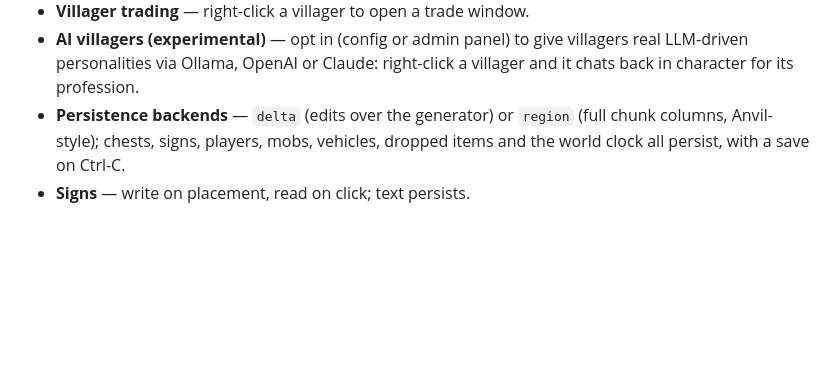
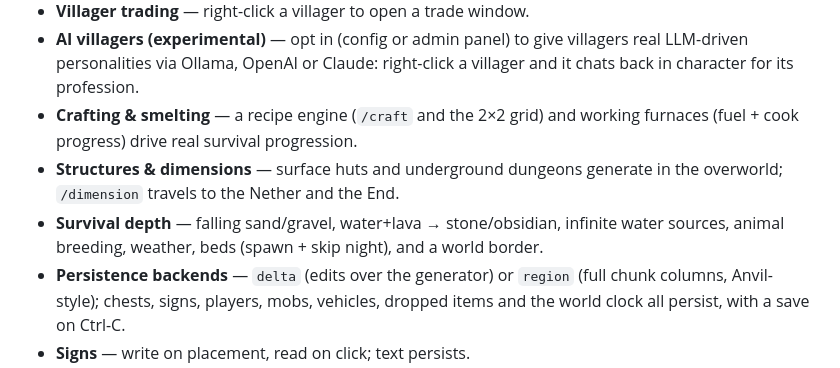
Before and after one commit to wess/cubeplane, a Markdown page: README.md, the part around the change. GitHub-like rendering; blank space fills up the shorter version.

Commit message:
docs: README covers crafting, smelting, structures, dimensions, survival depth

```diff
--- a/README.md
+++ b/README.md
@@ -70,6 +70,13 @@ workspace of focused crates that snap together.
 - **AI villagers (experimental)** — opt in (config or admin panel) to give
   villagers real LLM-driven personalities via Ollama, OpenAI or Claude:
   right-click a villager and it chats back in character for its profession.
+- **Crafting & smelting** — a recipe engine (`/craft` and the 2×2 grid) and
+  working furnaces (fuel + cook progress) drive real survival progression.
+- **Structures & dimensions** — surface huts and underground dungeons generate
+  in the overworld; `/dimension` travels to the Nether and the End.
+- **Survival depth** — falling sand/gravel, water+lava → stone/obsidian,
+  infinite water sources, animal breeding, weather, beds (spawn + skip night),
+  and a world border.
 - **Persistence backends** — `delta` (edits over the generator) or `region`
   (full chunk columns, Anvil-style); chests, signs, players, mobs, vehicles,
   dropped items and the world clock all persist, with a save on Ctrl-C.
```
